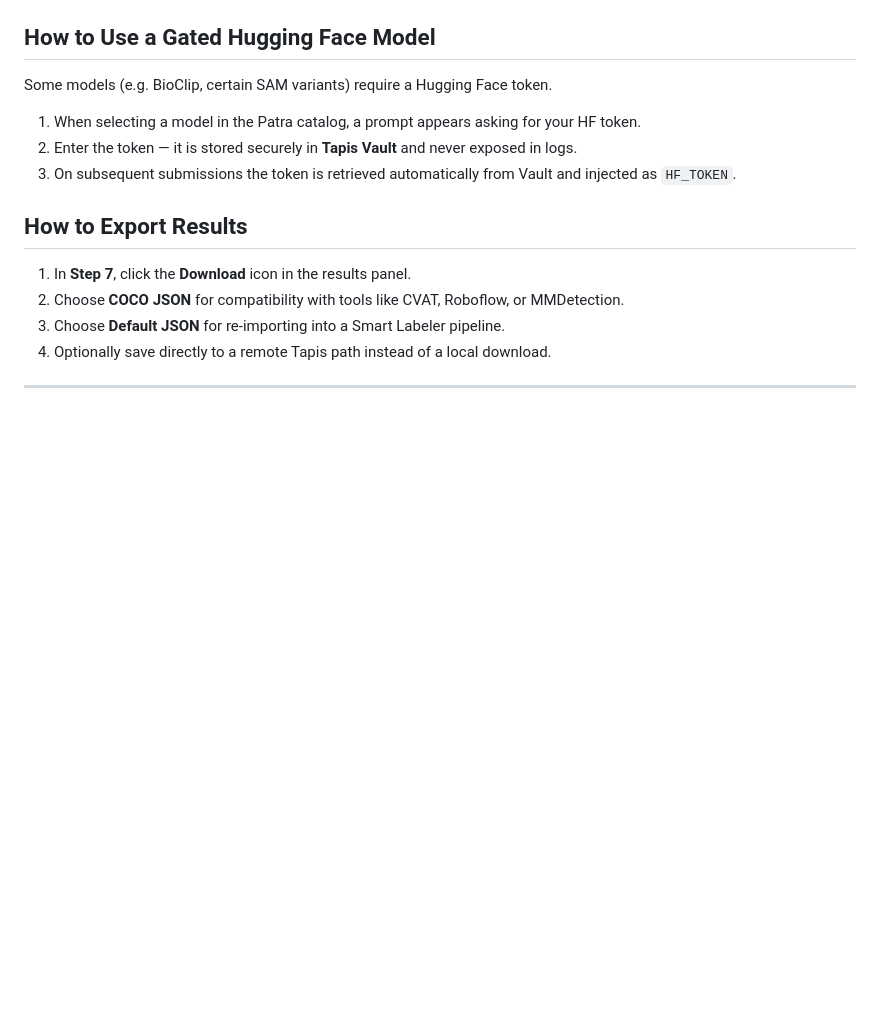
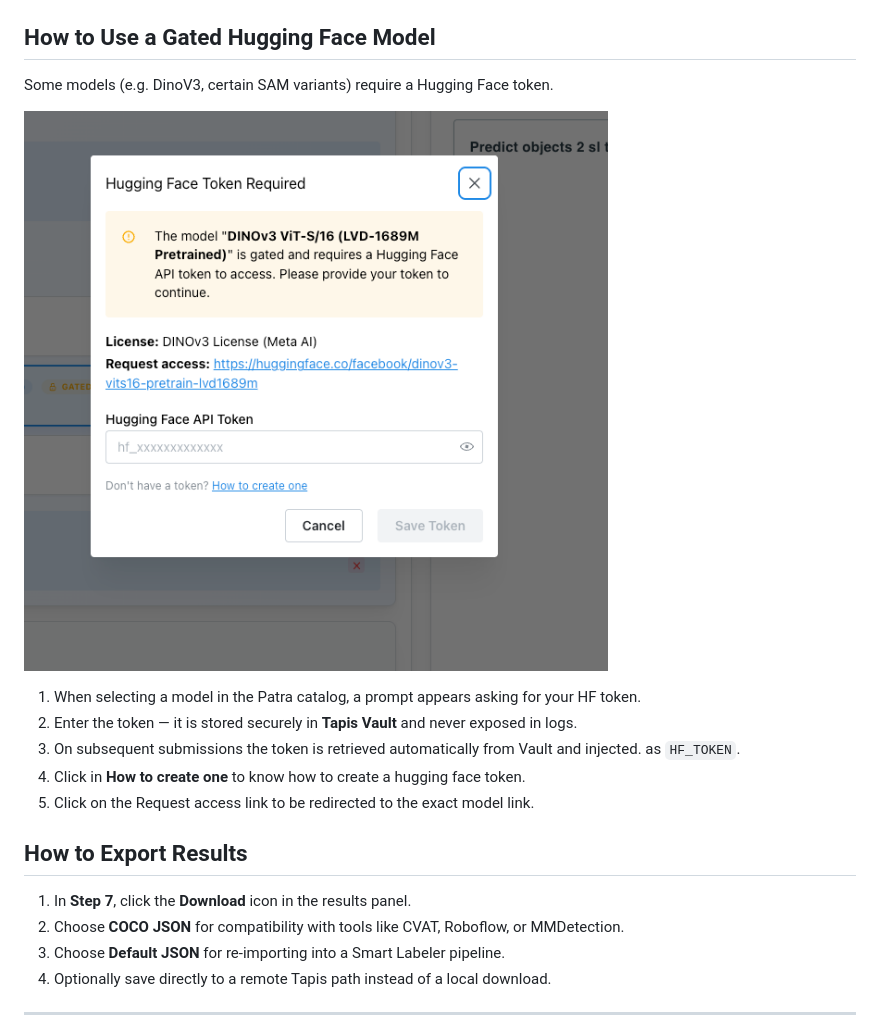
Before and after one commit to ICICLE-ai/smart_labeler, a Markdown page: README.md, the part around the change printed below. Drawn GitHub-style; pictures changed too: doc/images2/hf/gated_model_support.png (added); blank space fills up the shorter version.

Commit message:
hugging face documentation updates

```diff
--- a/README.md
+++ b/README.md
@@ -192,10 +246,15 @@ Enable SAHI when your images are large and objects are small (e.g., aerial image
 ## How to Use a Gated Hugging Face Model
 
-Some models (e.g. BioClip, certain SAM variants) require a Hugging Face token.
+Some models (e.g. DinoV3, certain SAM variants) require a Hugging Face token.
+
+![Add token](./doc/images2/hf/gated_model_support.png)
 
 1. When selecting a model in the Patra catalog, a prompt appears asking for your HF token.
 2. Enter the token — it is stored securely in **Tapis Vault** and never exposed in logs.
-3. On subsequent submissions the token is retrieved automatically from Vault and injected as `HF_TOKEN`.
+3. On subsequent submissions the token is retrieved automatically from Vault and injected.
+as `HF_TOKEN`.
+4. Click in **How to create one** to know how to create a hugging face token.
+5. Click on the Request access link to be redirected to the exact model link.
 
 ## How to Export Results
 
```
Also changed, not shown: other parts of README.md (+54 -0 lines), doc/images2/hf/add_or_revoke_hf.png (added), doc/images2/hf/dashboard_settings.png (added), 6 other files.
